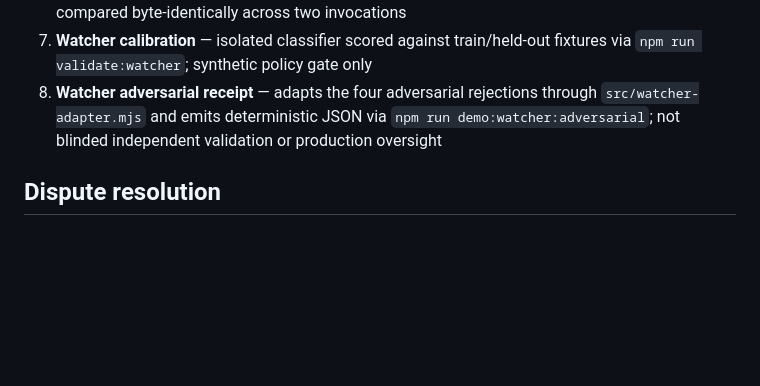
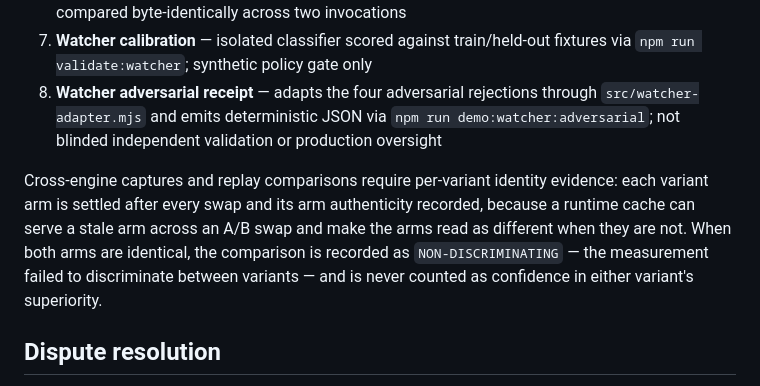
Before and after one commit to rremedio-web/discepto, a Markdown page: docs/methodology.md, the part around the change. GitHub-like rendering; blank space fills up the shorter version.

Commit message:
docs: record per-variant identity evidence rule and worker-request authority clause

```diff
--- a/docs/methodology.md
+++ b/docs/methodology.md
@@ -12,6 +12,8 @@ Discepto is a synthetic reference experiment, not a live orchestrator.
 6. **Replay validation** — deterministic stdout JSON compared across runs; adversarial demo compared byte-identically across two invocations
 7. **Watcher calibration** — isolated classifier scored against train/held-out fixtures via `npm run validate:watcher`; synthetic policy gate only
 8. **Watcher adversarial receipt** — adapts the four adversarial rejections through `src/watcher-adapter.mjs` and emits deterministic JSON via `npm run demo:watcher:adversarial`; not blinded independent validation or production oversight
+
+Cross-engine captures and replay comparisons require per-variant identity evidence: each variant arm is settled after every swap and its arm authenticity recorded, because a runtime cache can serve a stale arm across an A/B swap and make the arms read as different when they are not. When both arms are identical, the comparison is recorded as `NON-DISCRIMINATING` — the measurement failed to discriminate between variants — and is never counted as confidence in either variant's superiority.
 
 ## Dispute resolution
 
```
Also changed, not shown: docs/protocol.md (+1 -0 lines).
